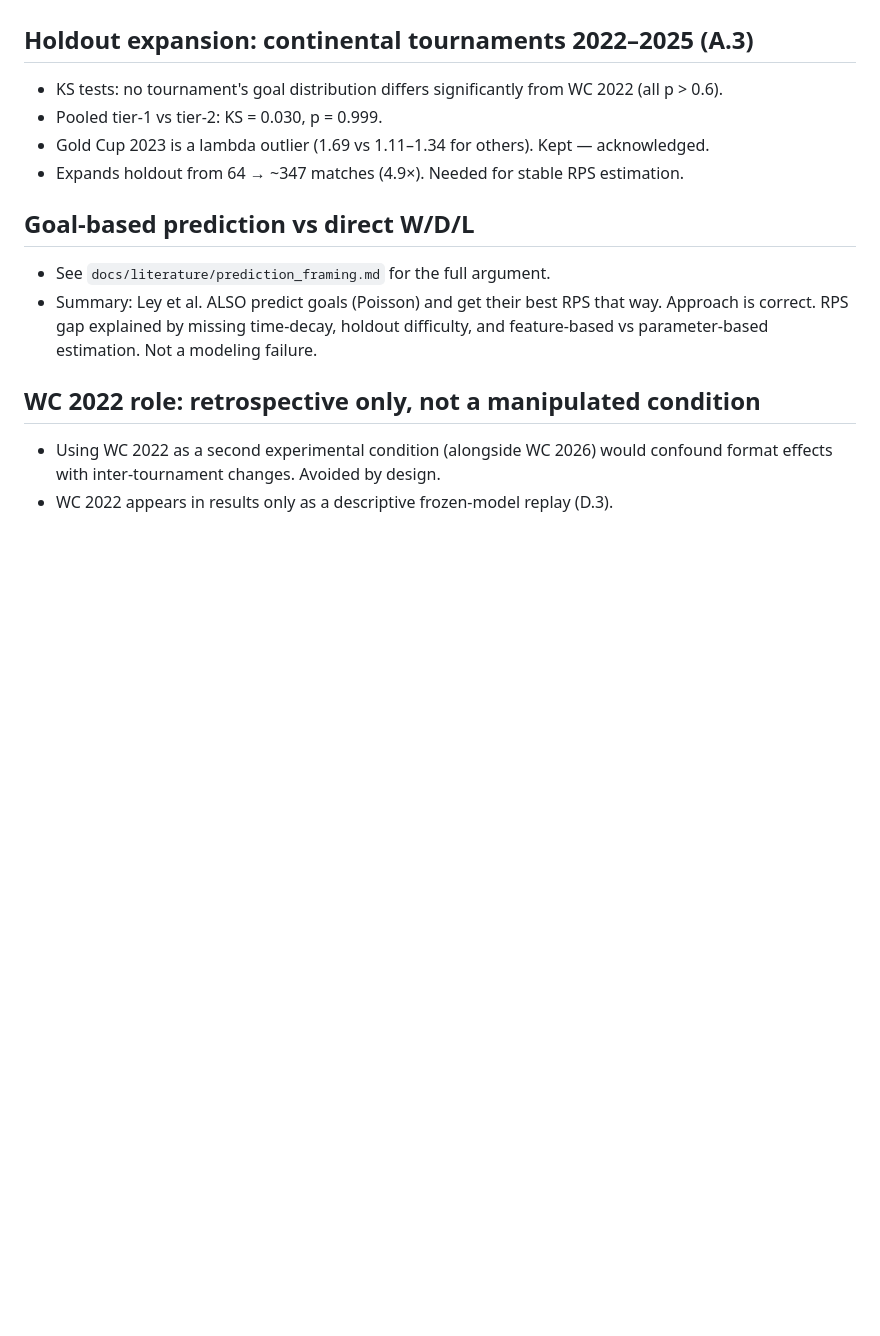
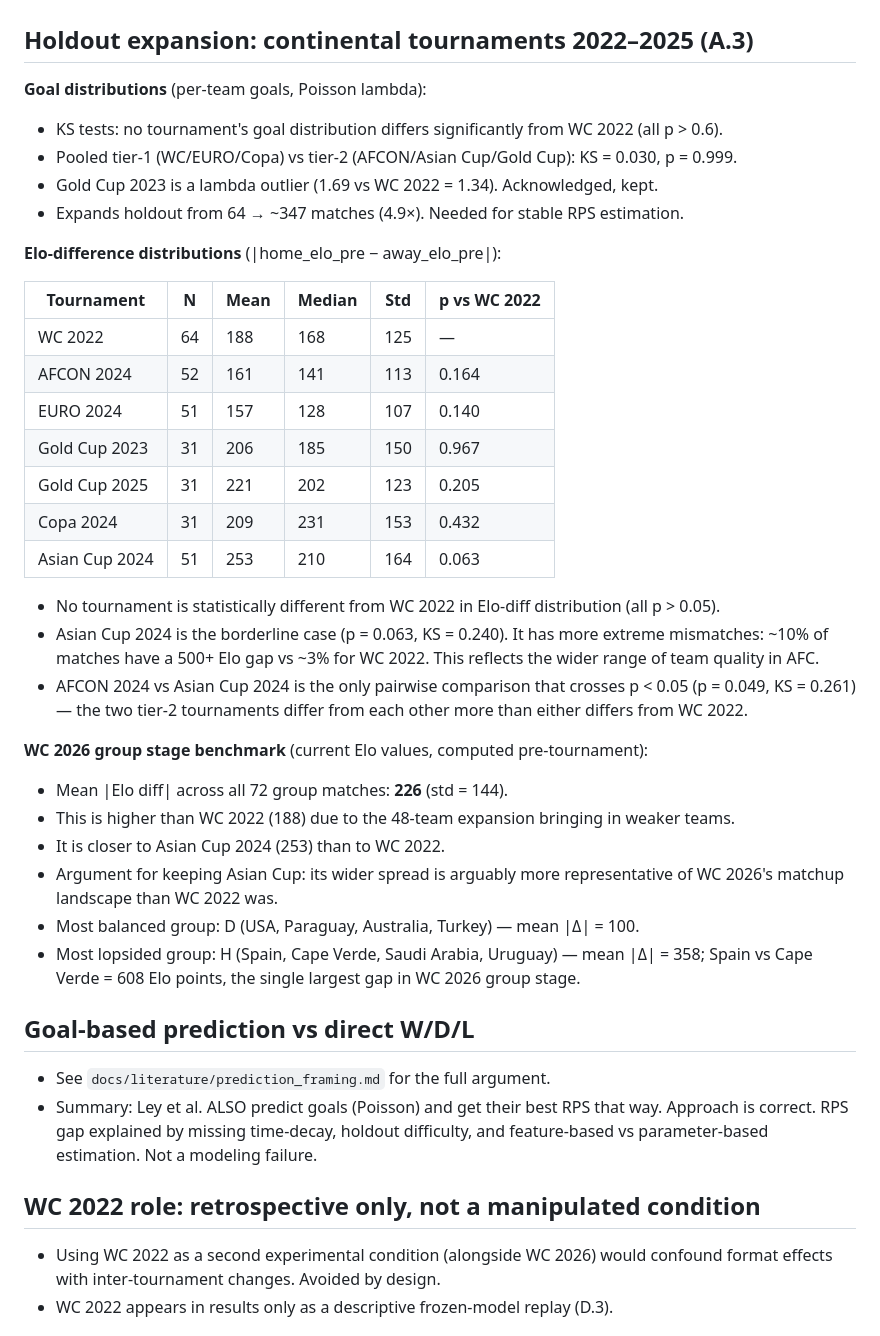
Before and after one commit to tomppa999/MLOps_FootballWCPredictor, a Markdown page: docs/notes/decisions.md, the part around the change. Rendered like a GitHub page; blank space fills up the shorter version.

Commit message:
docs: added context

```diff
--- a/docs/notes/decisions.md
+++ b/docs/notes/decisions.md
@@ -46,10 +46,41 @@ that won't be obvious from the code alone.
 
 ## Holdout expansion: continental tournaments 2022–2025 (A.3)
 
+**Goal distributions** (per-team goals, Poisson lambda):
 - KS tests: no tournament's goal distribution differs significantly from WC 2022 (all p > 0.6).
-- Pooled tier-1 vs tier-2: KS = 0.030, p = 0.999.
-- Gold Cup 2023 is a lambda outlier (1.69 vs 1.11–1.34 for others). Kept — acknowledged.
+- Pooled tier-1 (WC/EURO/Copa) vs tier-2 (AFCON/Asian Cup/Gold Cup): KS = 0.030, p = 0.999.
+- Gold Cup 2023 is a lambda outlier (1.69 vs WC 2022 = 1.34). Acknowledged, kept.
 - Expands holdout from 64 → ~347 matches (4.9×). Needed for stable RPS estimation.
+
+**Elo-difference distributions** (|home_elo_pre − away_elo_pre|):
+
+| Tournament     |  N | Mean | Median | Std | p vs WC 2022 |
+|----------------|----|------|--------|-----|--------------|
+| WC 2022        | 64 |  188 |    168 | 125 | —            |
+| AFCON 2024     | 52 |  161 |    141 | 113 | 0.164        |
+| EURO 2024      | 51 |  157 |    128 | 107 | 0.140        |
+| Gold Cup 2023  | 31 |  206 |    185 | 150 | 0.967        |
+| Gold Cup 2025  | 31 |  221 |    202 | 123 | 0.205        |
+| Copa 2024      | 31 |  209 |    231 | 153 | 0.432        |
+| Asian Cup 2024 | 51 |  253 |    210 | 164 | 0.063        |
+
+- No tournament is statistically different from WC 2022 in Elo-diff distribution (all p > 0.05).
+- Asian Cup 2024 is the borderline case (p = 0.063, KS = 0.240). It has more extreme
+  mismatches: ~10% of matches have a 500+ Elo gap vs ~3% for WC 2022. This reflects the
+  wider range of team quality in AFC.
+- AFCON 2024 vs Asian Cup 2024 is the only pairwise comparison that crosses p < 0.05
+  (p = 0.049, KS = 0.261) — the two tier-2 tournaments differ from each other more
+  than either differs from WC 2022.
+
+**WC 2026 group stage benchmark** (current Elo values, computed pre-tournament):
+- Mean |Elo diff| across all 72 group matches: **226** (std = 144).
+- This is higher than WC 2022 (188) due to the 48-team expansion bringing in weaker teams.
+- It is closer to Asian Cup 2024 (253) than to WC 2022.
+- Argument for keeping Asian Cup: its wider spread is arguably more representative of
+  WC 2026's matchup landscape than WC 2022 was.
+- Most balanced group: D (USA, Paraguay, Australia, Turkey) — mean |Δ| = 100.
+- Most lopsided group: H (Spain, Cape Verde, Saudi Arabia, Uruguay) — mean |Δ| = 358;
+  Spain vs Cape Verde = 608 Elo points, the single largest gap in WC 2026 group stage.
 
 ## Goal-based prediction vs direct W/D/L
 
```
Also changed, not shown: docs/plans/thesis.md (+1 -1 lines).
